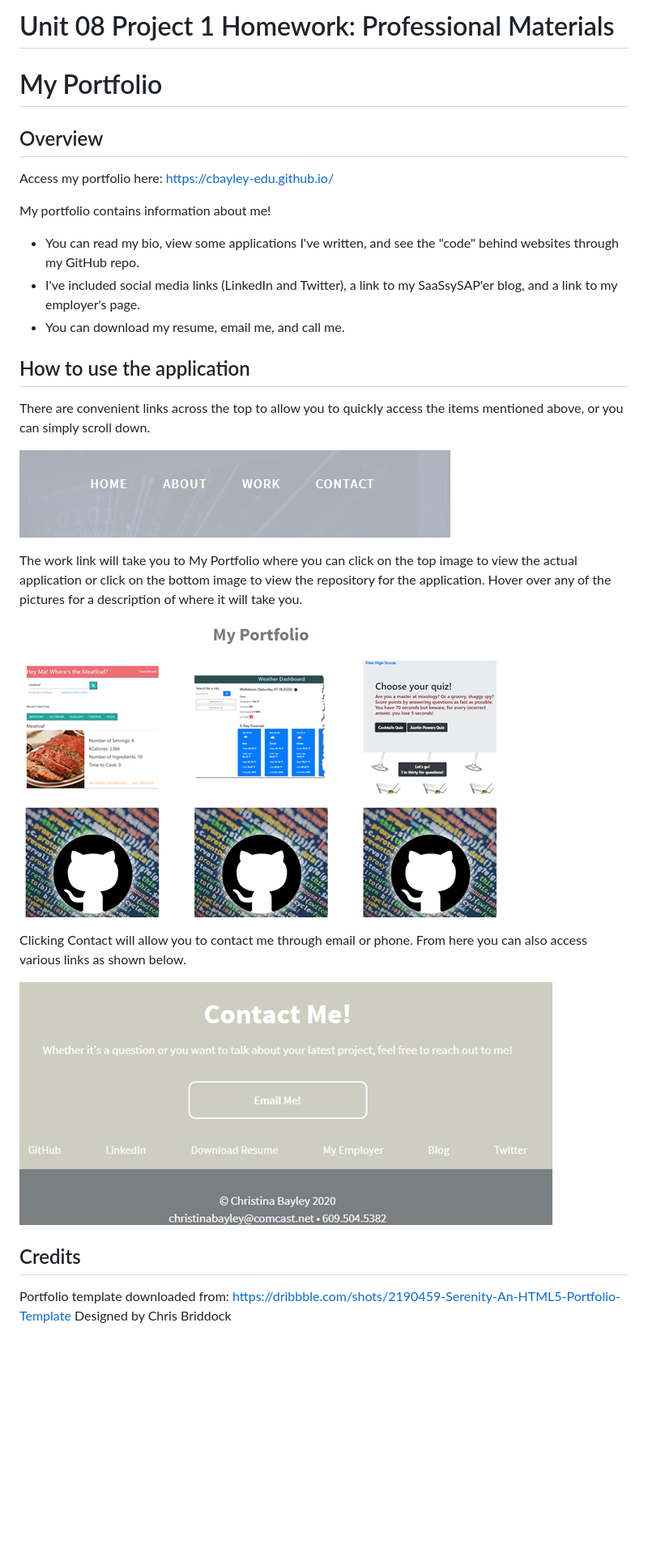
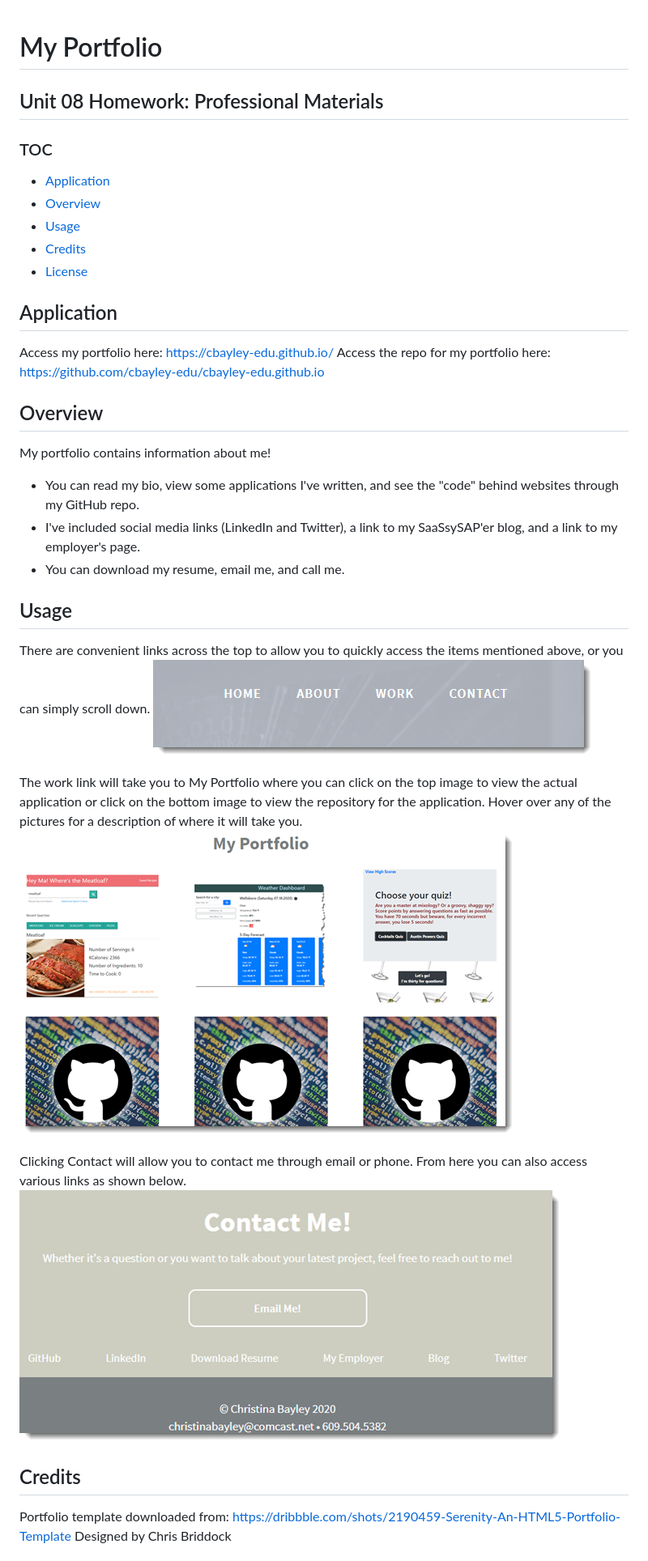
Before and after one commit to cbayley-edu/cbayley-edu.github.io, a Markdown page: README.md, the part around the change printed below. Shown: that part at 81% size. GitHub-like rendering; pictures changed too: assets/img/readme-imgs/contact-me-and-links.png, assets/img/readme-imgs/my-portfolio.png, assets/img/readme-imgs/nav-bar.png; blank space fills up the shorter version.

```diff
--- a/README.md
+++ b/README.md
@@ -1,30 +1,33 @@
-# Unit 08 Project 1 Homework: Professional Materials
 # My Portfolio
+## Unit 08 Homework: Professional Materials
+
+### TOC
+* [Application](#application)
+* [Overview](#overview)
+* [Usage](#usage)
+* [Credits](#credits)
+* [License](#license)
+
+## Application
+Access my portfolio here: https://cbayley-edu.github.io/
+Access the repo for my portfolio here: https://github.com/cbayley-edu/cbayley-edu.github.io
 
 ## Overview
-
-Access my portfolio here: https://cbayley-edu.github.io/
-
 My portfolio contains information about me!
   * You can read my bio, view some applications I've written, and see the "code" behind websites through my GitHub repo.
   * I've included social media links (LinkedIn and Twitter), a link to my SaaSsySAP'er blog, and a link to my employer's page.
   * You can download my resume, email me, and call me.
 
-## How to use the application
-
+## Usage
 There are convenient links across the top to allow you to quickly access the items mentioned above, or you can simply scroll down.
-
-![navigation](./assets/img/readme-imgs/nav-bar.png)
+    ![navigation](./assets/img/readme-imgs/nav-bar.png)
 
 The work link will take you to My Portfolio where you can click on the top image to view the actual application or click on the bottom image to view the repository for the application. Hover over any of the pictures for a description of where it will take you.
-
-![my portfolio](./assets/img/readme-imgs/my-portfolio.png)
+    ![my portfolio](./assets/img/readme-imgs/my-portfolio.png)
 
 Clicking Contact will allow you to contact me through email or phone. From here you can also access various links as shown below.
-
-![contact me and links](./assets/img/readme-imgs/contact-me-and-links.png)
+    ![contact me and links](./assets/img/readme-imgs/contact-me-and-links.png)
 
 ## Credits
-
 Portfolio template downloaded from: https://dribbble.com/shots/2190459-Serenity-An-HTML5-Portfolio-Template
 Designed by Chris Briddock
```
Also changed, not shown: other parts of README.md (+23 -0 lines), 1 other file.
